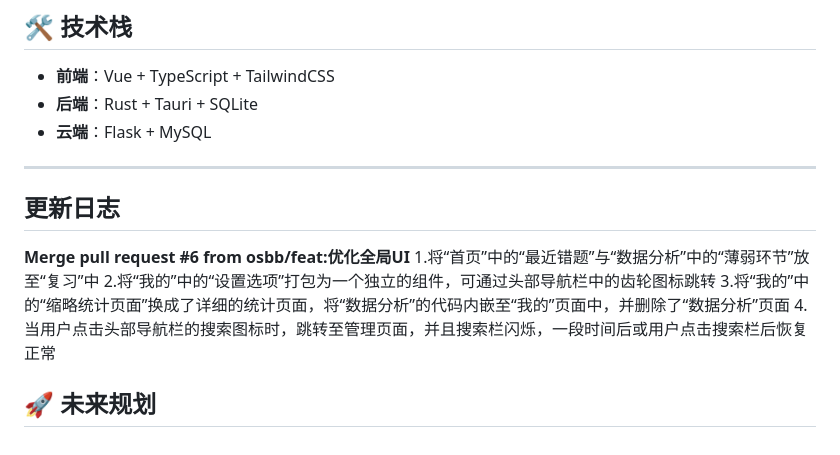
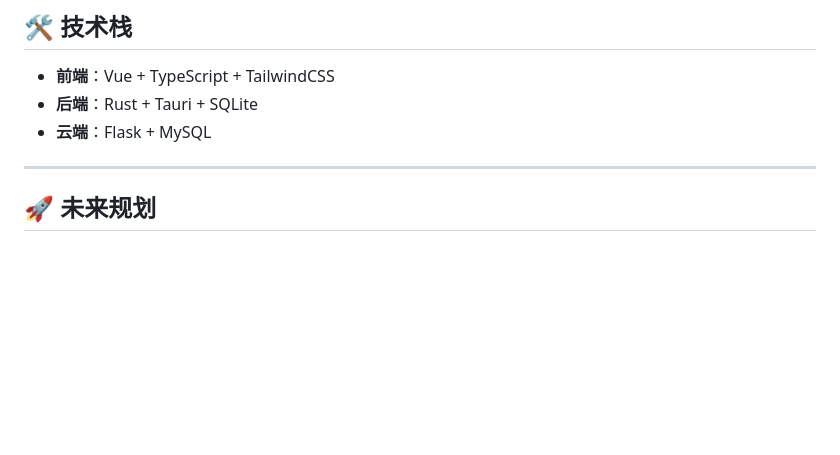
Before and after one commit to zpb911km/SmartErrorNotebook, a Markdown page: README.md, the part around the change. GitHub-like rendering; blank space fills up the shorter version.

Commit message:
删除更新日志

```diff
--- a/README.md
+++ b/README.md
@@ -125,12 +125,4 @@ graph LR
 
 ---
 
-## 更新日志
-
-  **Merge pull request #6 from osbb/feat:优化全局UI**
-   1.将“首页”中的“最近错题”与“数据分析”中的“薄弱环节”放至“复习”中
-   2.将“我的”中的“设置选项”打包为一个独立的组件，可通过头部导航栏中的齿轮图标跳转
-   3.将“我的”中的“缩略统计页面”换成了详细的统计页面，将“数据分析”的代码内嵌至“我的”页面中，并删除了“数据分析”页面
-   4.当用户点击头部导航栏的搜索图标时，跳转至管理页面，并且搜索栏闪烁，一段时间后或用户点击搜索栏后恢复正常
-
    ## 🚀 未来规划
```
